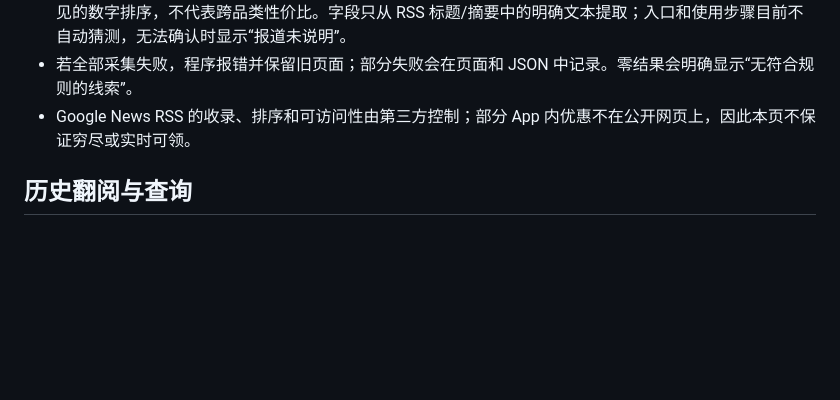
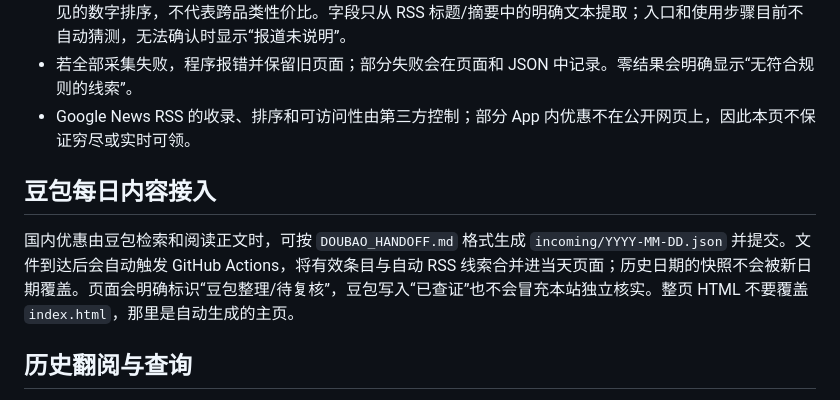
Before and after one commit to dawanglin/youhui-pages, a Markdown page: README.md, the part around the change. Drawn GitHub-style; blank space fills up the shorter version.

Commit message:
docs: explain Doubao offer ingestion

```diff
--- a/README.md
+++ b/README.md
@@ -17,6 +17,10 @@
 - 首页展示“今日 TOP10”数字线索和明确截止日期的临期活动，并按五个生活场景分组。TOP10 仅按标题中可见的数字排序，不代表跨品类性价比。字段只从 RSS 标题/摘要中的明确文本提取；入口和使用步骤目前不自动猜测，无法确认时显示“报道未说明”。
 - 若全部采集失败，程序报错并保留旧页面；部分失败会在页面和 JSON 中记录。零结果会明确显示“无符合规则的线索”。
 - Google News RSS 的收录、排序和可访问性由第三方控制；部分 App 内优惠不在公开网页上，因此本页不保证穷尽或实时可领。
+
+## 豆包每日内容接入
+
+国内优惠由豆包检索和阅读正文时，可按 `DOUBAO_HANDOFF.md` 格式生成 `incoming/YYYY-MM-DD.json` 并提交。文件到达后会自动触发 GitHub Actions，将有效条目与自动 RSS 线索合并进当天页面；历史日期的快照不会被新日期覆盖。页面会明确标识“豆包整理/待复核”，豆包写入“已查证”也不会冒充本站独立核实。整页 HTML 不要覆盖 `index.html`，那里是自动生成的主页。
 
 ## 历史翻阅与查询
 
```
